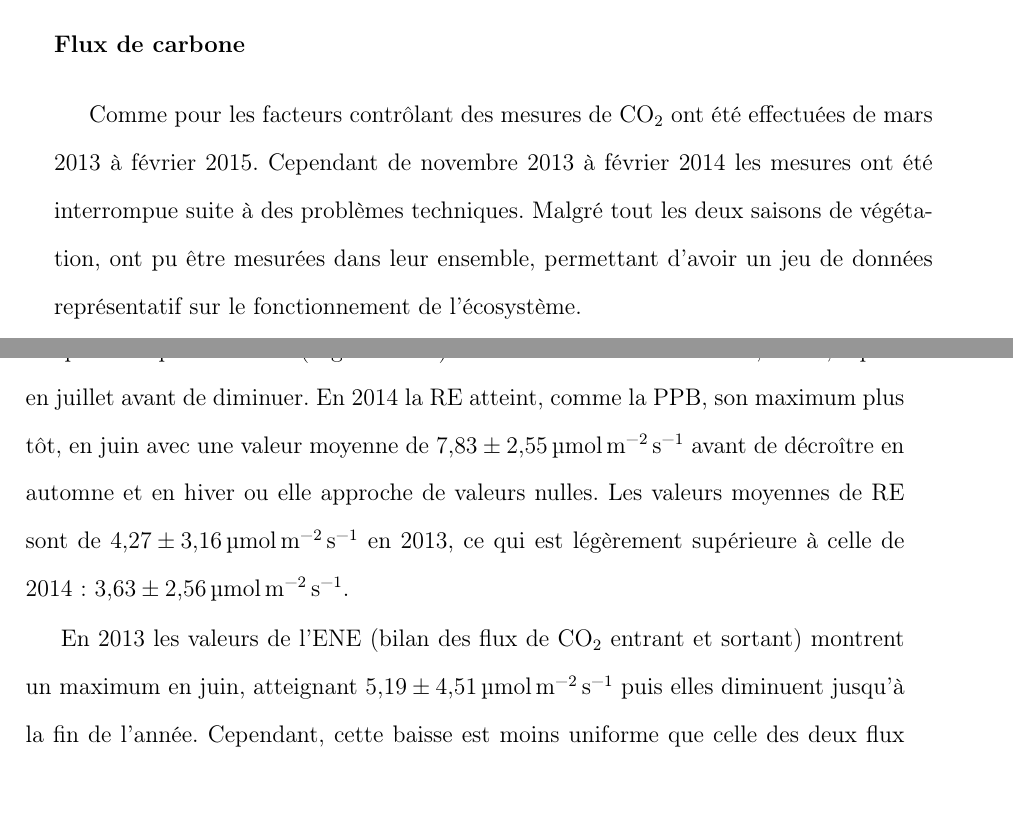
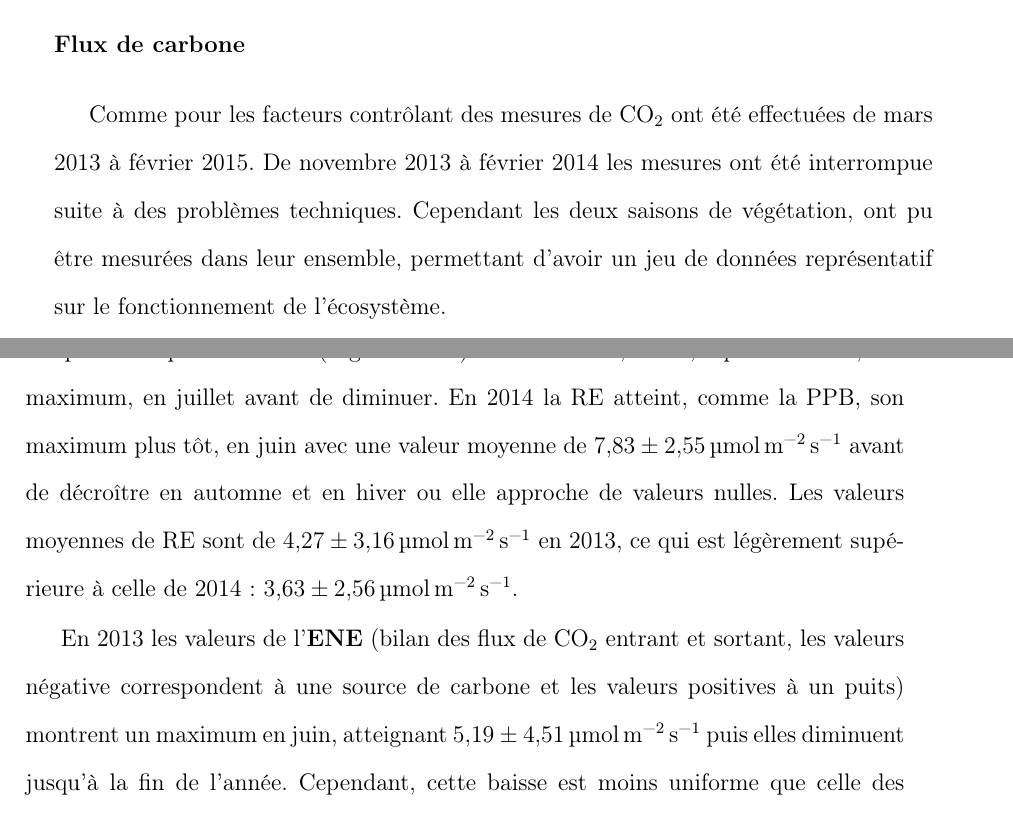
Before and after one commit to dangelob/manuscript, a LaTeX thesis (phdthesis.tex, which reads content/chapitre3.tex): two parts of pages 87 and 90 of 216, joined at a grey line, cut so that both start at the same text. Compiled offline with pdfLaTeX.

Commit message:
correct seb p1

```diff
--- a/content/chapitre3.tex
+++ b/content/chapitre3.tex
@@ -437,20 +437,20 @@ Les concentrations en carbone organique dissout des eaux prélevées dans les pi
 
 %\subsubsection{PBB}
 Comme pour les facteurs contrôlant des mesures de \coo ont été effectuées de mars 2013 à février 2015.
-Cependant de novembre 2013 à février 2014 les mesures ont été interrompue suite à des problèmes techniques.
-Malgré tout les deux saisons de végétation, ont pu être mesurées dans leur ensemble, permettant d'avoir un jeu de données représentatif sur le fonctionnement de l'écosystème.
-
-En 2013, les valeurs de la PPB (flux de \coo entrant dans l'écosystème) augmentent au printemps et une partie de l'été avec un maximum de \SI{12.80(491)}{\uml} atteint fin juillet, avant de diminuer à partir d'août (Figure~\ref{fig:flux_evolution_avg}--A).
+De novembre 2013 à février 2014 les mesures ont été interrompue suite à des problèmes techniques.
+Cependant les deux saisons de végétation, ont pu être mesurées dans leur ensemble, permettant d'avoir un jeu de données représentatif sur le fonctionnement de l'écosystème.
+
+En 2013, les valeurs de la \textbf{PPB} (flux de \coo entrant dans l'écosystème) augmentent au printemps et une partie de l'été avec un maximum de \SI{12.80(491)}{\uml} atteint fin juillet, avant de diminuer à partir d'août (Figure~\ref{fig:flux_evolution_avg}--A).
 En 2014 la PPB maximale est atteinte fin juin (\SI{13.16(470)}{\uml}), soit environ un mois plus tôt que l'année précédente.
 Pendant la deuxième partie de l'été et l'automne les valeurs décroissent jusqu'à être proches de 0.
 En moyenne les valeurs de la PPB sont de \SI{7.12(519)}{\uml} en 2013 et de \SI{6.56(472)}{\uml} en 2014.
 
-La RE (flux de \coo sortant de l'écosystème) en 2013 augmente pendant le printemps et une partie de l'été (Figure~\ref{fig:flux_evolution_avg}--B).
-Elle atteint un maximum de \SI{9.43(348)}{\uml} en juillet avant de diminuer.
+La \textbf{RE} (flux de \coo sortant de l'écosystème) en 2013 augmente pendant le printemps et une partie de l'été (Figure~\ref{fig:flux_evolution_avg}--B).
+Elle atteint \SI{9.43(348)}{\uml}, son maximum, en juillet avant de diminuer.
 En 2014 la RE atteint, comme la PPB, son maximum plus tôt, en juin avec une valeur moyenne de \SI{7.83(255)}{\uml} avant de décroître en automne et en hiver ou elle approche de valeurs nulles.
 Les valeurs moyennes de RE sont de \SI{4.27(316)}{\uml} en 2013, ce qui est légèrement supérieure à celle de 2014 : \SI{3.63(256)}{\uml}.
 
-En 2013 les valeurs de l'ENE (bilan des flux de \coo entrant et sortant) montrent un maximum en juin, atteignant \SI{5.19(451)}{\uml} puis elles diminuent jusqu'à la fin de l'année.
+En 2013 les valeurs de l'\textbf{ENE} (bilan des flux de \coo entrant et sortant, les valeurs négative correspondent à une source de carbone et les valeurs positives à un puits) montrent un maximum en juin, atteignant \SI{5.19(451)}{\uml} puis elles diminuent jusqu'à la fin de l'année.
 %Elles augmentent jusqu'à atteindre \SI{5.19(451)}{\uml}
 %Concernant l'ENE (bilan des flux de \coo entrant et sortant), elle augmente en 2013 jusque \SI{5.19(451)}{\uml}, avec un maximum en juin, avant de diminuer jusqu'à la fin de l'année.
 Cependant, cette baisse est moins uniforme que celle des deux flux précédents, avec notamment une augmentation de l'ENE entre juillet et août 2013.
```
